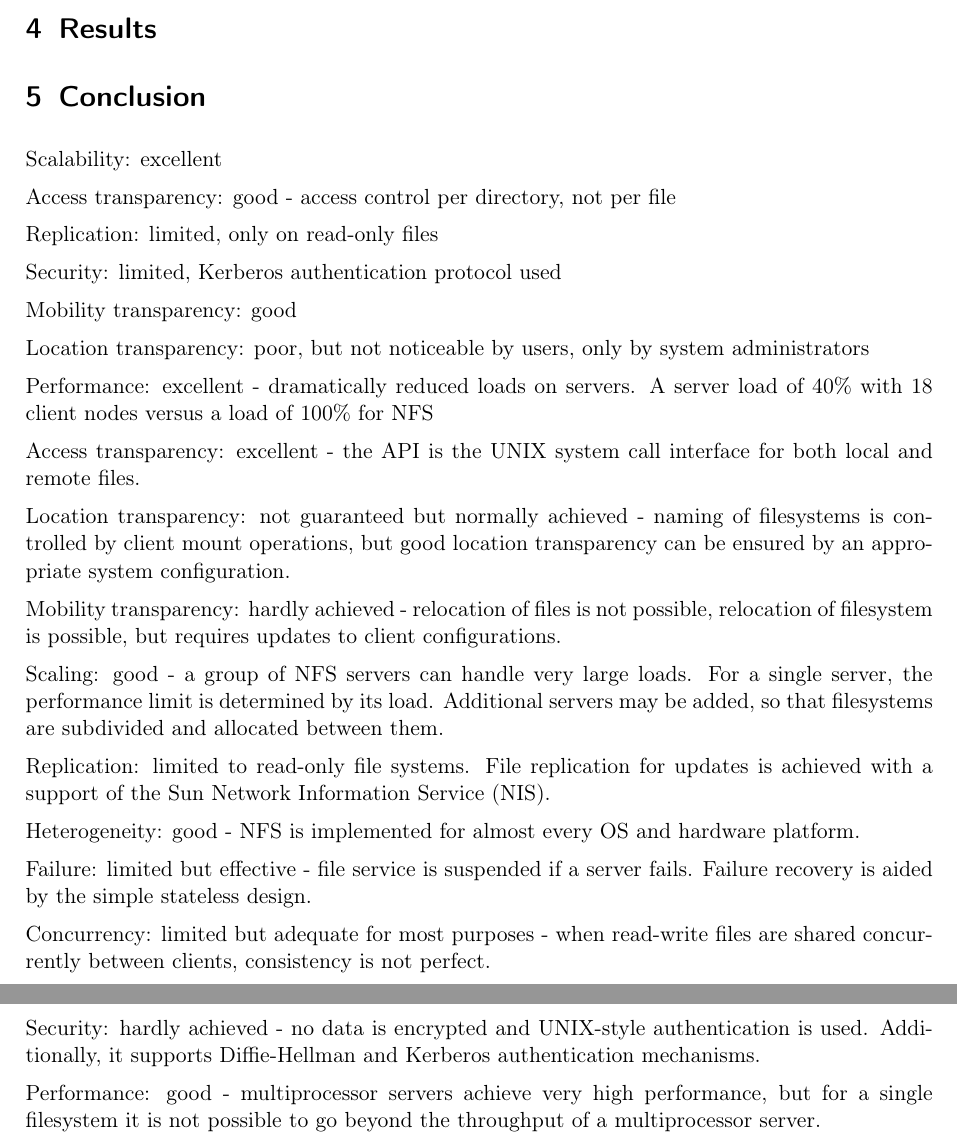
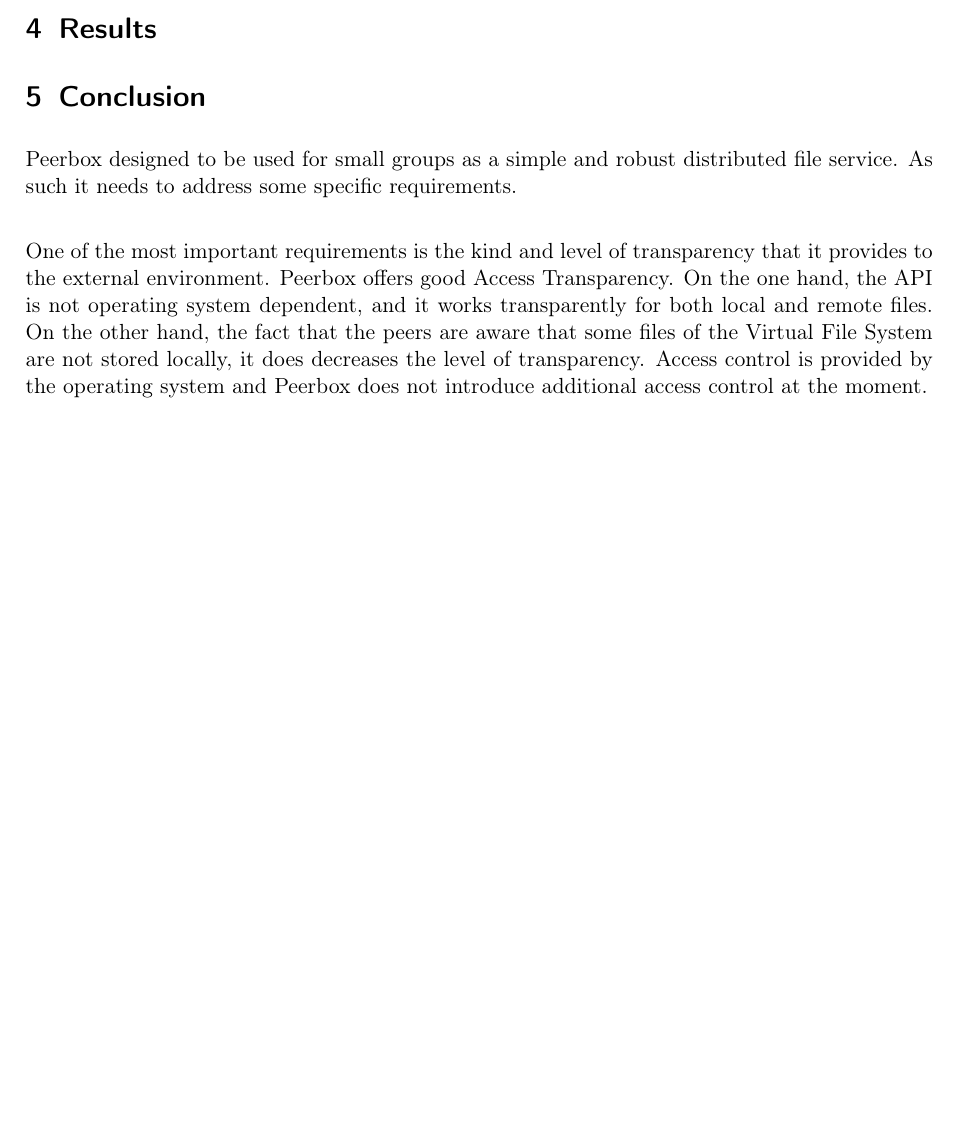
Before and after one commit to spirosikmd/inmdsy-08, a LaTeX document (report/Peerbox.tex, which reads report/contents/99_conclusion.tex): two parts of pages 15 and 16 of 17 before the commit and part of page 15 of 16 after it, the two joined at a grey line, cut so that both start at the same text, the shorter picture padded with empty space. Compiled offline with pdfLaTeX.

Commit message:
conclusions

```diff
--- a/report/contents/99_conclusion.tex
+++ b/report/contents/99_conclusion.tex
@@ -1,58 +1,79 @@
 %!TEX root = ../Peerbox.tex
 
- Scalability: excellent
+Peerbox designed to be used for small groups as a simple and robust distributed file service. As such it needs to address some specific requirements.\\
 
- Access transparency: good - access control per directory, not per
-file
+One of the most important requirements is the kind and level of transparency that it provides to the external environment. Peerbox offers good Access Transparency. On the one hand, the API is not operating system dependent, and it works transparently for both local and remote files. On the other hand, the fact that the peers are aware that some files of the Virtual File System are not stored locally, it does decreases the level of transparency. Access control is provided by the operating system and Peerbox does not introduce additional access control at the moment.
 
- Replication: limited, only on read-only files
 
- Security: limited, Kerberos authentication protocol used
 
- Mobility transparency: good
+% Access transparency: good - access control per directory, not per
+%file
+%Access transparency: excellent - the API is the UNIX system call
+%interface for both local and remote files.
+%Location transparency: not guaranteed but normally achieved -
+%naming of filesystems is controlled by client mount operations, but
+%good location transparency can be ensured by an appropriate
+%system configuration.
+%
+%Mobility transparency: hardly achieved - relocation of files is not
+%possible, relocation of filesystem is possible, but requires updates
+%to client configurations.
+% Mobility transparency: good
 
- Location transparency: poor, but not noticeable by users, only by
-system administrators
+% Location transparency: poor, but not noticeable by users, only by
+%system administrators
 
-Performance: excellent - dramatically reduced loads on servers. A
-server load of 40\% with 18 client nodes versus a load of 100\% for
-NFS
 
-Access transparency: excellent - the API is the UNIX system call
-interface for both local and remote files.
 
-Location transparency: not guaranteed but normally achieved -
-naming of filesystems is controlled by client mount operations, but
-good location transparency can be ensured by an appropriate
-system configuration.
 
- Mobility transparency: hardly achieved - relocation of files is not
-possible, relocation of filesystem is possible, but requires updates
-to client configurations.
+ %Scalability: excellent
 
- Scaling: good - a group of NFS servers can handle very large loads.
-For a single server, the performance limit is determined by its load.
-Additional servers may be added, so that filesystems are
-subdivided and allocated between them.
 
- Replication: limited to read-only file systems. File replication for
-updates is achieved with a support of the Sun Network
-Information Service (NIS).
 
- Heterogeneity: good - NFS is implemented for almost every OS
-and hardware platform.
 
- Failure: limited but effective - file service is suspended if a server
-fails. Failure recovery is aided by the simple stateless design.
+%Replication: limited, only on read-only files
 
- Concurrency: limited but adequate for most purposes - when
-read-write files are shared concurrently between clients,
-consistency is not perfect.
+% Replication: limited to read-only file systems. File replication for
+%updates is achieved with a support of the Sun Network
+%Information Service (NIS).
 
- Security: hardly achieved - no data is encrypted and UNIX-style
-authentication is used. Additionally, it supports Diffie-Hellman
-and Kerberos authentication mechanisms.
 
- Performance: good - multiprocessor servers achieve very high
-performance, but for a single filesystem it is not possible to go
-beyond the throughput of a multiprocessor server.
+
+% Security: limited, Kerberos authentication protocol used
+%
+%  Security: hardly achieved - no data is encrypted and UNIX-style
+%authentication is used. Additionally, it supports Diffie-Hellman
+%and Kerberos authentication mechanisms.
+
+
+
+
+
+%Performance: excellent - dramatically reduced loads on servers. A
+%server load of 40\% with 18 client nodes versus a load of 100\% for
+%NFS
+%
+% Performance: good - multiprocessor servers achieve very high
+%performance, but for a single filesystem it is not possible to go
+%beyond the throughput of a multiprocessor server.
+
+
+
+
+
+% Scaling: good - a group of NFS servers can handle very large loads.
+%For a single server, the performance limit is determined by its load.
+%Additional servers may be added, so that filesystems are
+%subdivided and allocated between them.
+
+
+
+% Heterogeneity: good - NFS is implemented for almost every OS
+%and hardware platform.
+
+% Failure: limited but effective - file service is suspended if a server
+%fails. Failure recovery is aided by the simple stateless design.
+
+% Concurrency: limited but adequate for most purposes - when
+%read-write files are shared concurrently between clients,
+%consistency is not perfect.
```
